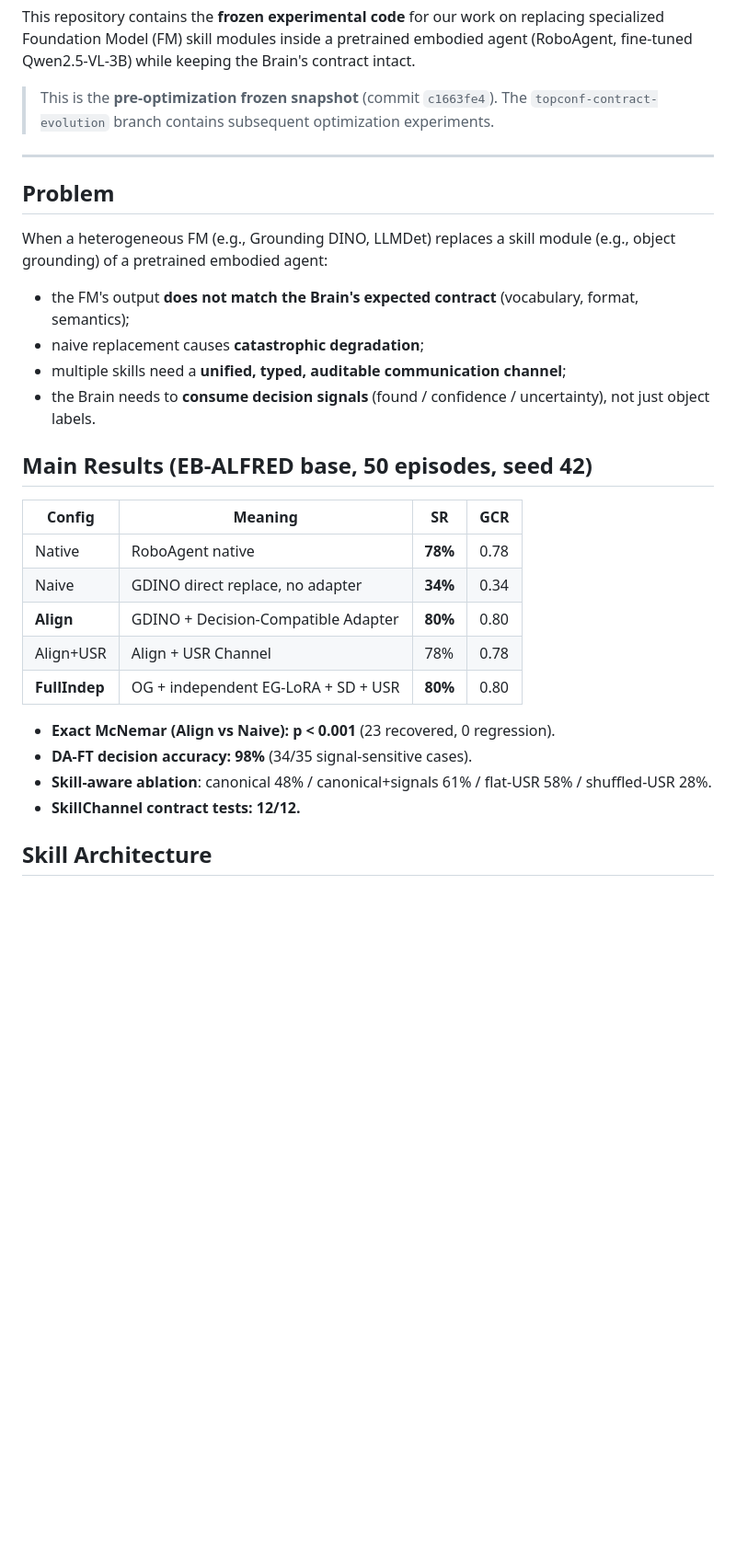
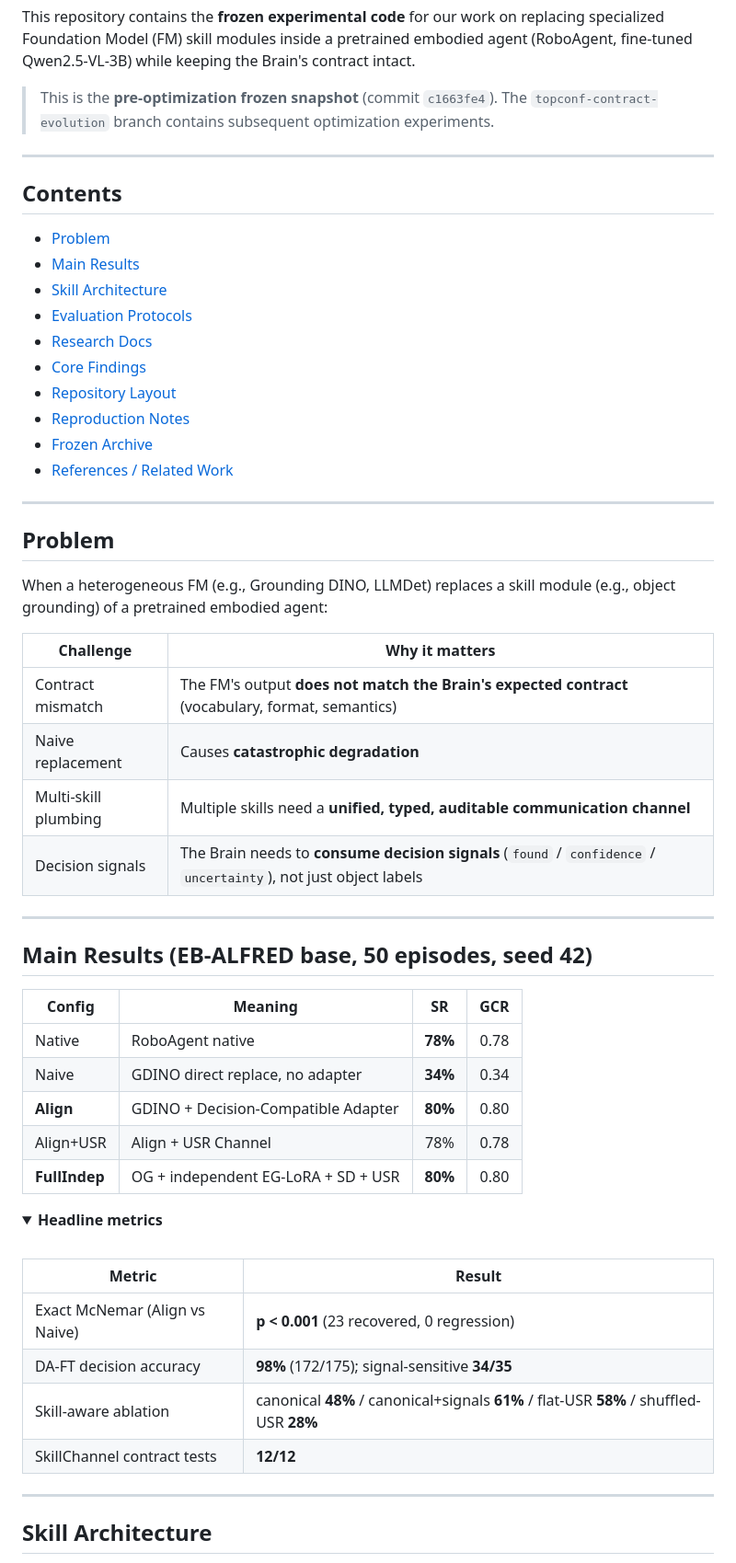
Before and after one commit to ShinjukuZhu/RoboAgent-CVPR26-USR, a Markdown page: README.md, the part around one of its changes. Shown at 92% size. Rendered like a GitHub page; blank space fills up the shorter version.

```diff
--- a/README.md
+++ b/README.md
@@ -8,29 +30,59 @@ This repository contains the **frozen experimental code** for our work on replac
 
 ---
 
+## Contents
+
+- [Problem](#problem)
+- [Main Results](#main-results-eb-alfred-base-50-episodes-seed-42)
+- [Skill Architecture](#skill-architecture)
+- [Evaluation Protocols](#evaluation-protocols)
+- [Research Docs](#research-docs)
+- [Core Findings](#core-findings)
+- [Repository Layout](#repository-layout)
+- [Reproduction Notes](#reproduction-notes)
+- [Frozen Archive](#frozen-archive)
+- [References / Related Work](#references--related-work)
+
+---
+
 ## Problem
 
 When a heterogeneous FM (e.g., Grounding DINO, LLMDet) replaces a skill module (e.g., object grounding) of a pretrained embodied agent:
 
-- the FM's output **does not match the Brain's expected contract** (vocabulary, format, semantics);
-- naive replacement causes **catastrophic degradation**;
-- multiple skills need a **unified, typed, auditable communication channel**;
-- the Brain needs to **consume decision signals** (found / confidence / uncertainty), not just object labels.
+| Challenge | Why it matters |
+|-----------|----------------|
+| Contract mismatch | The FM's output **does not match the Brain's expected contract** (vocabulary, format, semantics) |
+| Naive replacement | Causes **catastrophic degradation** |
+| Multi-skill plumbing | Multiple skills need a **unified, typed, auditable communication channel** |
+| Decision signals | The Brain needs to **consume decision signals** (`found` / `confidence` / `uncertainty`), not just object labels |
+
+---
 
 ## Main Results (EB-ALFRED base, 50 episodes, seed 42)
 
 | Config | Meaning | SR | GCR |
-|--------|---------|-----|-----|
+|--------|---------|:---:|:---:|
 | Native | RoboAgent native | **78%** | 0.78 |
 | Naive | GDINO direct replace, no adapter | **34%** | 0.34 |
 | **Align** | GDINO + Decision-Compatible Adapter | **80%** | 0.80 |
 | Align+USR | Align + USR Channel | 78% | 0.78 |
 | **FullIndep** | OG + independent EG-LoRA + SD + USR | **80%** | 0.80 |
 
-- **Exact McNemar (Align vs Naive): p < 0.001** (23 recovered, 0 regression).
-- **DA-FT decision accuracy: 98%** (34/35 signal-sensitive cases).
-- **Skill-aware ablation**: canonical 48% / canonical+signals 61% / flat-USR 58% / shuffled-USR 28%.
-- **SkillChannel contract tests: 12/12.**
+<details open>
+<summary><strong>Headline metrics</strong></summary>
+
+<br/>
+
+| Metric | Result |
+|--------|--------|
+| Exact McNemar (Align vs Naive) | **p < 0.001** (23 recovered, 0 regression) |
+| DA-FT decision accuracy | **98%** (172/175); signal-sensitive **34/35** |
+| Skill-aware ablation | canonical **48%** / canonical+signals **61%** / flat-USR **58%** / shuffled-USR **28%** |
+| SkillChannel contract tests | **12/12** |
+
+</details>
+
+---
 
 ## Skill Architecture
 
```
Also changed, not shown: other parts of README.md (+84 -96 lines), assets/skill-architecture.png (added), 1 other file.
